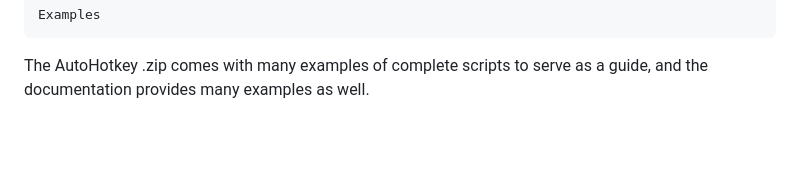
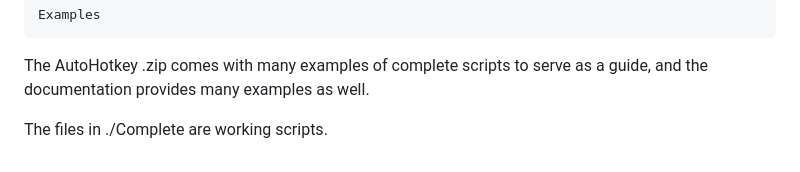
Before and after one commit to Seboya-CS/AutoHotkey-Scripts, a Markdown page: README.md, the part around the change. Rendered like a GitHub page; blank space fills up the shorter version.

```diff
--- a/README.md
+++ b/README.md
@@ -27,3 +27,5 @@ After activating a script, unless that script is designed to run through its pro
     Examples
 
 The AutoHotkey .zip comes with many examples of complete scripts to serve as a guide, and the documentation provides many examples as well.
+
+The files in ./Complete are working scripts.
```
